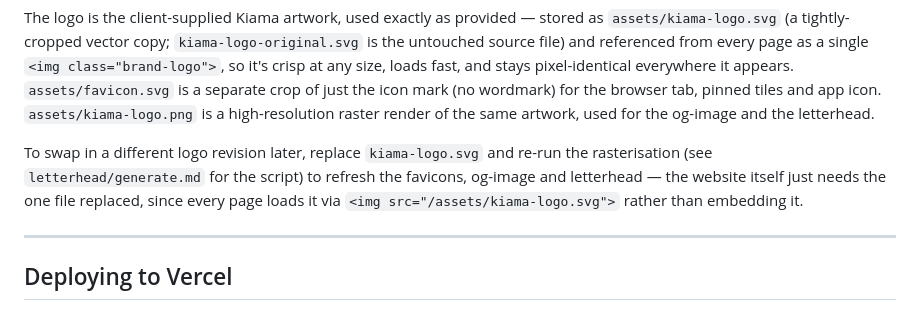
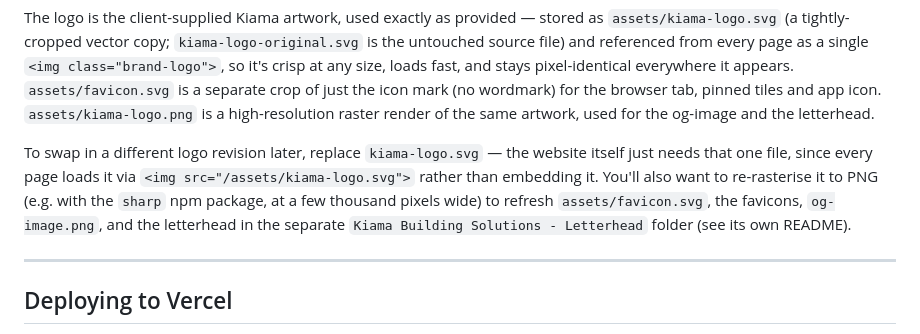
Before and after one commit to bv-0010-0001-0010/kiama-building-solutions-website, a Markdown page: README.md, the part around the change. Rendered like a GitHub page.

Commit message:
README: document the real-logo asset pipeline and letterhead

```diff
--- a/README.md
+++ b/README.md
@@ -36,10 +36,12 @@ everywhere it appears. `assets/favicon.svg` is a separate crop of just the icon
 is a high-resolution raster render of the same artwork, used for the og-image and the
 letterhead.
 
-To swap in a different logo revision later, replace `kiama-logo.svg` and re-run the
-rasterisation (see `letterhead/generate.md` for the script) to refresh the favicons,
-og-image and letterhead — the website itself just needs the one file replaced, since
-every page loads it via `<img src="/assets/kiama-logo.svg">` rather than embedding it.
+To swap in a different logo revision later, replace `kiama-logo.svg` — the website
+itself just needs that one file, since every page loads it via
+`<img src="/assets/kiama-logo.svg">` rather than embedding it. You'll also want to
+re-rasterise it to PNG (e.g. with the `sharp` npm package, at a few thousand pixels
+wide) to refresh `assets/favicon.svg`, the favicons, `og-image.png`, and the letterhead
+in the separate `Kiama Building Solutions - Letterhead` folder (see its own README).
 
 ---
 
```
